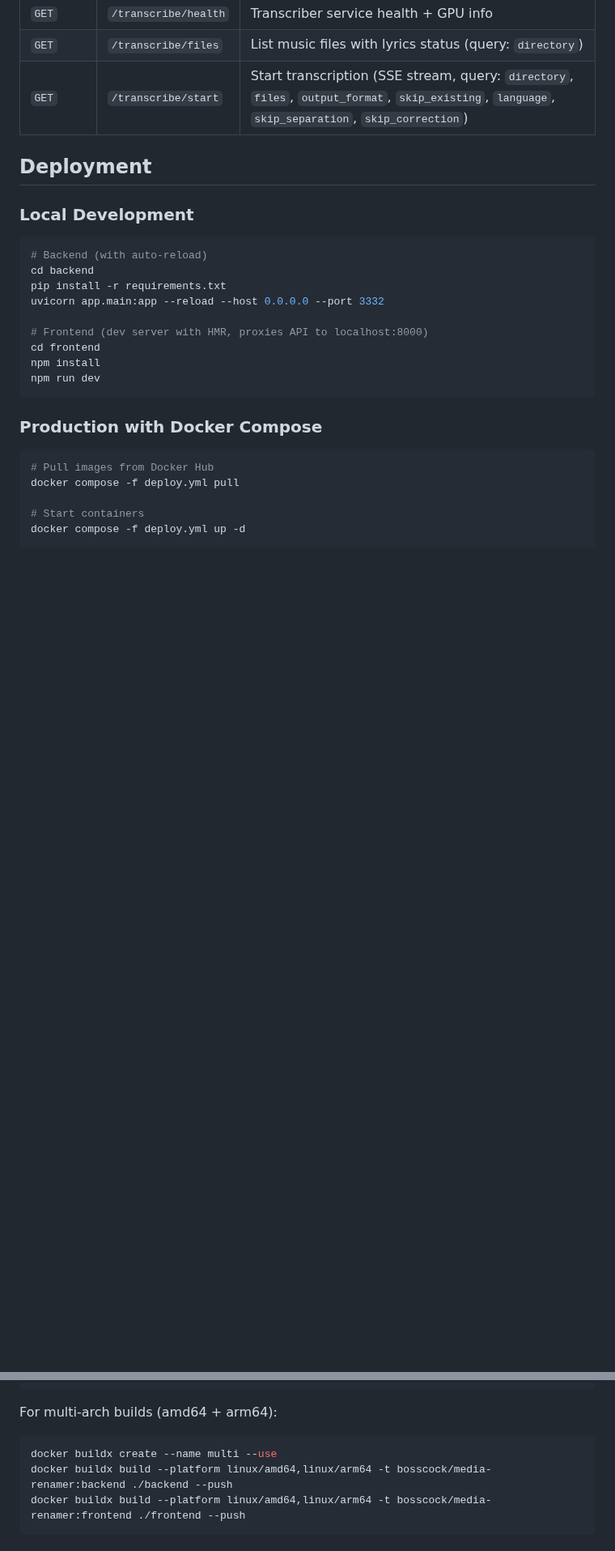
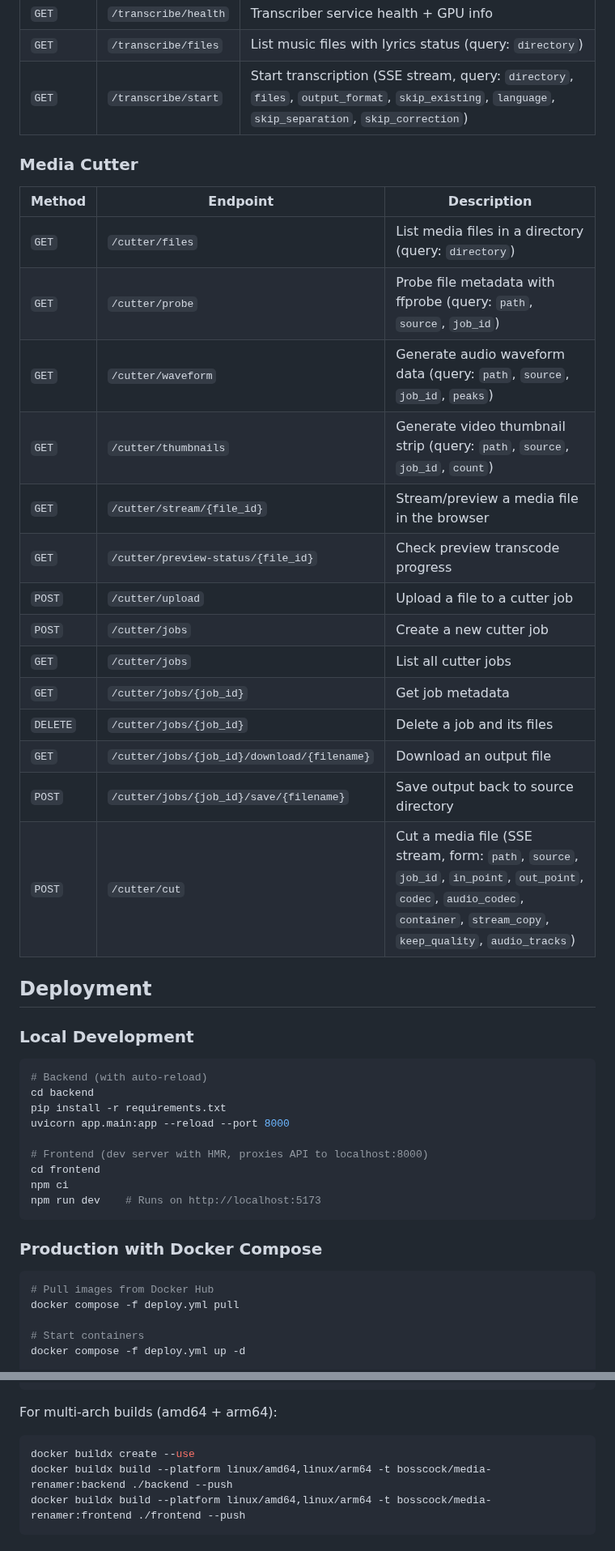
Before and after one commit to TXCJulian/Media-Helper, a Markdown page: README.md, 2 parts joined by grey strips. Shown at 81% size. Drawn GitHub-style; blank space fills up the shorter version.

````diff
--- a/README.md
+++ b/README.md
@@ -253,6 +282,25 @@ The application expects the following structure in your media directory:
 | `GET` | `/transcribe/files` | List music files with lyrics status (query: `directory`) |
 | `GET` | `/transcribe/start` | Start transcription (SSE stream, query: `directory`, `files`, `output_format`, `skip_existing`, `language`, `skip_separation`, `skip_correction`) |
 
+### Media Cutter
+
+| Method | Endpoint | Description |
+|--------|----------|-------------|
+| `GET` | `/cutter/files` | List media files in a directory (query: `directory`) |
+| `GET` | `/cutter/probe` | Probe file metadata with ffprobe (query: `path`, `source`, `job_id`) |
+| `GET` | `/cutter/waveform` | Generate audio waveform data (query: `path`, `source`, `job_id`, `peaks`) |
+| `GET` | `/cutter/thumbnails` | Generate video thumbnail strip (query: `path`, `source`, `job_id`, `count`) |
+| `GET` | `/cutter/stream/{file_id}` | Stream/preview a media file in the browser |
+| `GET` | `/cutter/preview-status/{file_id}` | Check preview transcode progress |
+| `POST` | `/cutter/upload` | Upload a file to a cutter job |
+| `POST` | `/cutter/jobs` | Create a new cutter job |
+| `GET` | `/cutter/jobs` | List all cutter jobs |
+| `GET` | `/cutter/jobs/{job_id}` | Get job metadata |
+| `DELETE` | `/cutter/jobs/{job_id}` | Delete a job and its files |
+| `GET` | `/cutter/jobs/{job_id}/download/{filename}` | Download an output file |
+| `POST` | `/cutter/jobs/{job_id}/save/{filename}` | Save output back to source directory |
+| `POST` | `/cutter/cut` | Cut a media file (SSE stream, form: `path`, `source`, `job_id`, `in_point`, `out_point`, `codec`, `audio_codec`, `container`, `stream_copy`, `keep_quality`, `audio_tracks`) |
+
 ## Deployment
 
 ### Local Development
@@ -261,12 +309,12 @@ The application expects the following structure in your media directory:
 # Backend (with auto-reload)
 cd backend
 pip install -r requirements.txt
-uvicorn app.main:app --reload --host 0.0.0.0 --port 3332
+uvicorn app.main:app --reload --port 8000
 
 # Frontend (dev server with HMR, proxies API to localhost:8000)
 cd frontend
-npm install
-npm run dev
+npm ci
+npm run dev    # Runs on http://localhost:5173
 ```
 
 ### Production with Docker Compose
@@ -300,7 +348,7 @@ docker push bosscock/media-renamer:frontend
 For multi-arch builds (amd64 + arm64):
 
 ```bash
-docker buildx create --name multi --use
+docker buildx create --use
 docker buildx build --platform linux/amd64,linux/arm64 -t bosscock/media-renamer:backend ./backend --push
 docker buildx build --platform linux/amd64,linux/arm64 -t bosscock/media-renamer:frontend ./frontend --push
 ```
````
Also changed, not shown: other parts of README.md (+54 -16 lines), docs/screenshots/cutter-panel.png (added), docs/screenshots/cutter-upload.png (added), docs/screenshots/episode-panel.png, docs/screenshots/landing.png, docs/screenshots/lyrics-panel.png, docs/screenshots/music-panel.png, 5 other files.
